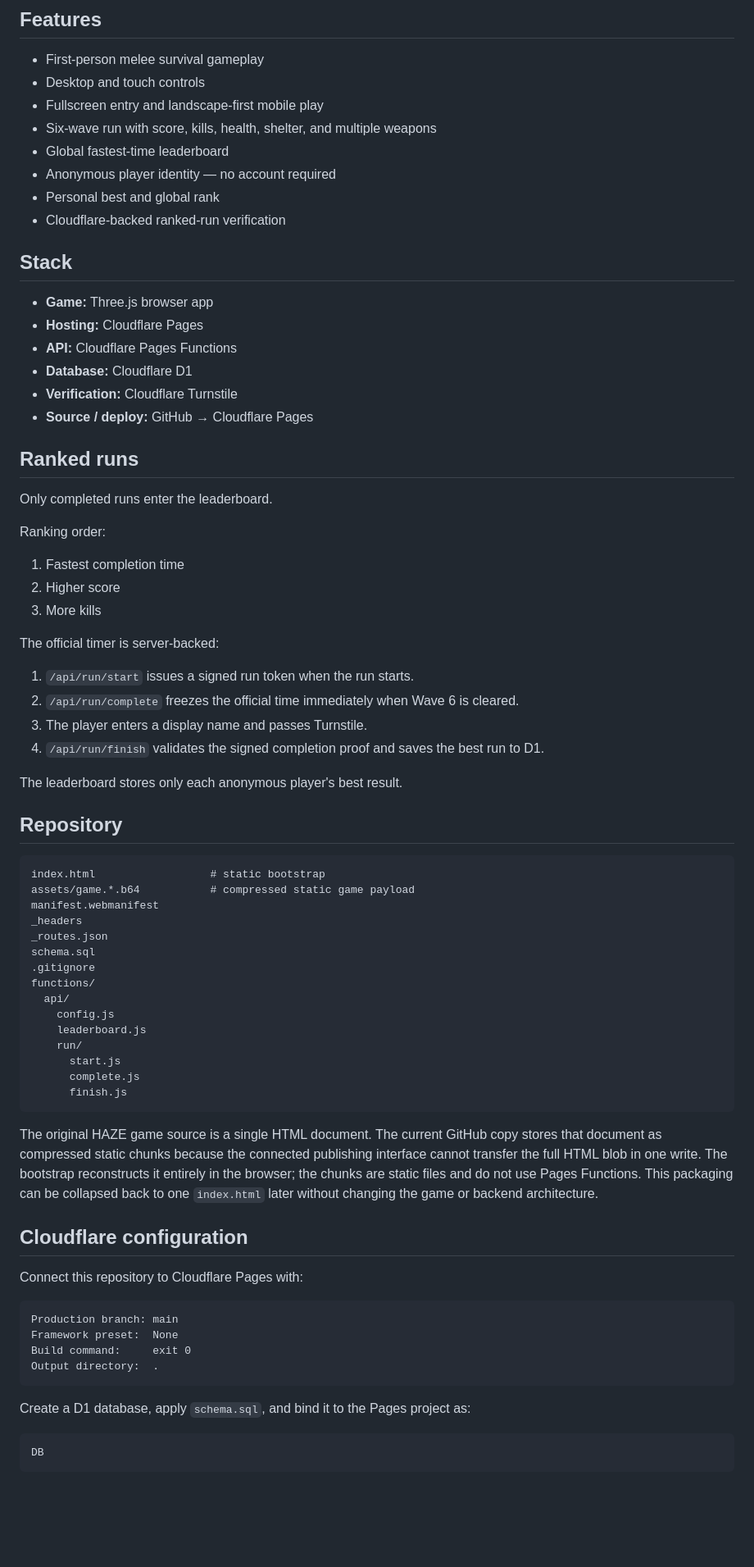
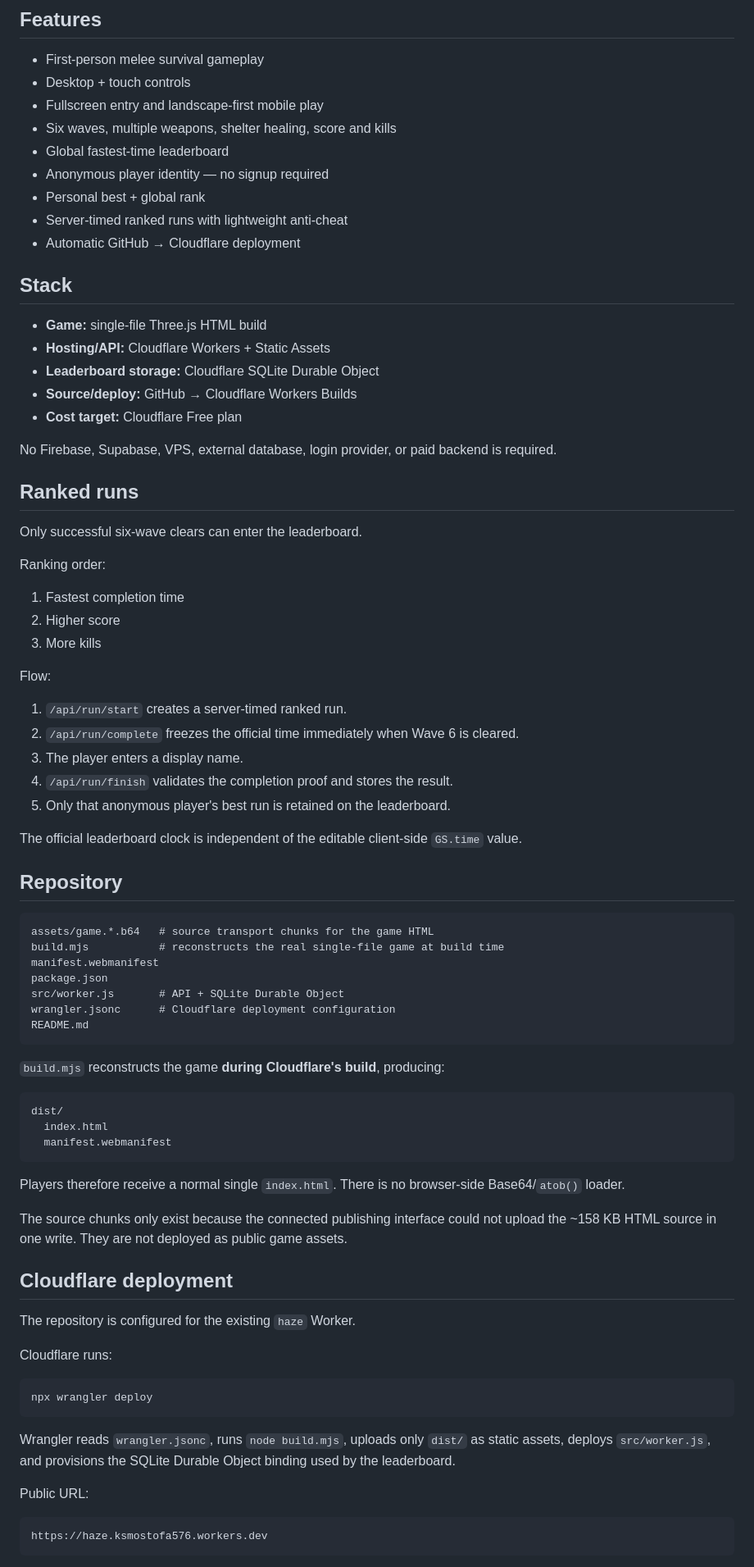
Before and after one commit to ksmostofa/haze, a Markdown page: README.md, the part around one of its changes. Shown at 82% size. Rendered like a GitHub page; blank space fills up the shorter version.

Commit message:
Rewrite README for final Cloudflare Worker architecture

````diff
--- a/README.md
+++ b/README.md
@@ -5,26 +5,28 @@ A first-person browser survival game built with Three.js. Survive six waves, rea
 ## Features
 
 - First-person melee survival gameplay
-- Desktop and touch controls
+- Desktop + touch controls
 - Fullscreen entry and landscape-first mobile play
-- Six-wave run with score, kills, health, shelter, and multiple weapons
+- Six waves, multiple weapons, shelter healing, score and kills
 - Global fastest-time leaderboard
-- Anonymous player identity — no account required
-- Personal best and global rank
-- Cloudflare-backed ranked-run verification
+- Anonymous player identity — no signup required
+- Personal best + global rank
+- Server-timed ranked runs with lightweight anti-cheat
+- Automatic GitHub → Cloudflare deployment
 
 ## Stack
 
-- **Game:** Three.js browser app
-- **Hosting:** Cloudflare Pages
-- **API:** Cloudflare Pages Functions
-- **Database:** Cloudflare D1
-- **Verification:** Cloudflare Turnstile
-- **Source / deploy:** GitHub → Cloudflare Pages
+- **Game:** single-file Three.js HTML build
+- **Hosting/API:** Cloudflare Workers + Static Assets
+- **Leaderboard storage:** Cloudflare SQLite Durable Object
+- **Source/deploy:** GitHub → Cloudflare Workers Builds
+- **Cost target:** Cloudflare Free plan
+
+No Firebase, Supabase, VPS, external database, login provider, or paid backend is required.
 
 ## Ranked runs
 
-Only completed runs enter the leaderboard.
+Only successful six-wave clears can enter the leaderboard.
 
 Ranking order:
 
@@ -32,51 +34,55 @@ Ranking order:
 2. Higher score
 3. More kills
 
-The official timer is server-backed:
+Flow:
 
-1. `/api/run/start` issues a signed run token when the run starts.
+1. `/api/run/start` creates a server-timed ranked run.
 2. `/api/run/complete` freezes the official time immediately when Wave 6 is cleared.
-3. The player enters a display name and passes Turnstile.
-4. `/api/run/finish` validates the signed completion proof and saves the best run to D1.
+3. The player enters a display name.
+4. `/api/run/finish` validates the completion proof and stores the result.
+5. Only that anonymous player's best run is retained on the leaderboard.
 
-The leaderboard stores only each anonymous player's best result.
+The official leaderboard clock is independent of the editable client-side `GS.time` value.
 
 ## Repository
 
 ```text
-index.html                  # static bootstrap
-assets/game.*.b64           # compressed static game payload
+assets/game.*.b64   # source transport chunks for the game HTML
+build.mjs           # reconstructs the real single-file game at build time
 manifest.webmanifest
-_headers
-_routes.json
-schema.sql
-.gitignore
-functions/
-  api/
-    config.js
-    leaderboard.js
-    run/
-      start.js
-      complete.js
-      finish.js
+package.json
+src/worker.js       # API + SQLite Durable Object
+wrangler.jsonc      # Cloudflare deployment configuration
+README.md
 ```
 
-The original HAZE game source is a single HTML document. The current GitHub copy stores that document as compressed static chunks because the connected publishing interface cannot transfer the full HTML blob in one write. The bootstrap reconstructs it entirely in the browser; the chunks are static files and do not use Pages Functions. This packaging can be collapsed back to one `index.html` later without changing the game or backend architecture.
-
-## Cloudflare configuration
-
-Connect this repository to Cloudflare Pages with:
+`build.mjs` reconstructs the game **during Cloudflare's build**, producing:
 
 ```text
-Production branch: main
-Framework preset:  None
-Build command:     exit 0
-Output directory:  .
+dist/
+  index.html
+  manifest.webmanifest
 ```
 
-Create a D1 database, apply `schema.sql`, and bind it to the Pages project as:
+Players therefore receive a normal single `index.html`. There is no browser-side Base64/`atob()` loader.
+
+The source chunks only exist because the connected publishing interface could not upload the ~158 KB HTML source in one write. They are not deployed as public game assets.
+
+## Cloudflare deployment
+
+The repository is configured for the existing `haze` Worker.
+
+Cloudflare runs:
+
+```bash
+npx wrangler deploy
+```
+
+Wrangler reads `wrangler.jsonc`, runs `node build.mjs`, uploads only `dist/` as static assets, deploys `src/worker.js`, and provisions the SQLite Durable Object binding used by the leaderboard.
+
+Public URL:
 
 ```text
-DB
+https://haze.ksmostofa576.workers.dev
 ```
 
````
Also changed, not shown: other parts of README.md (+23 -15 lines).
